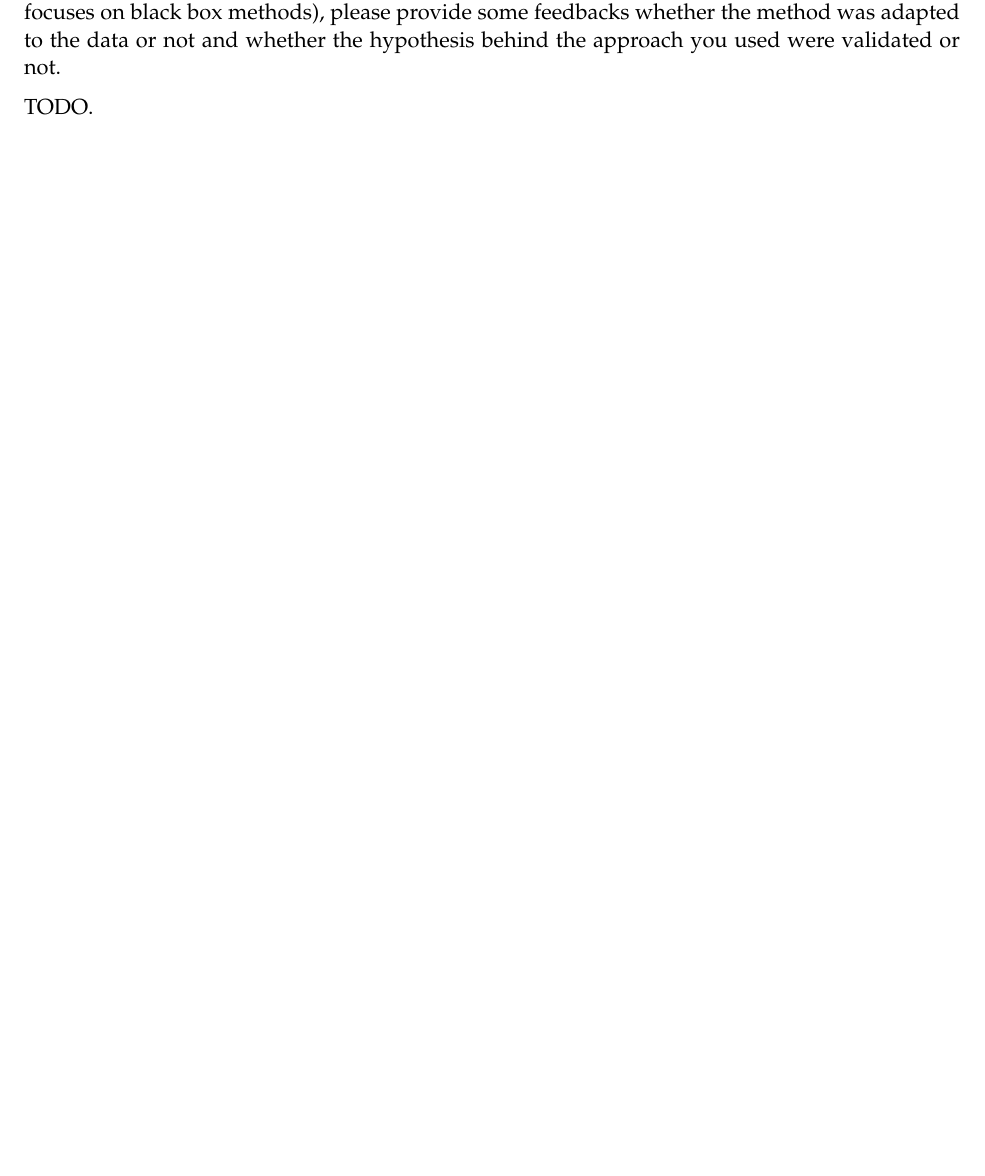
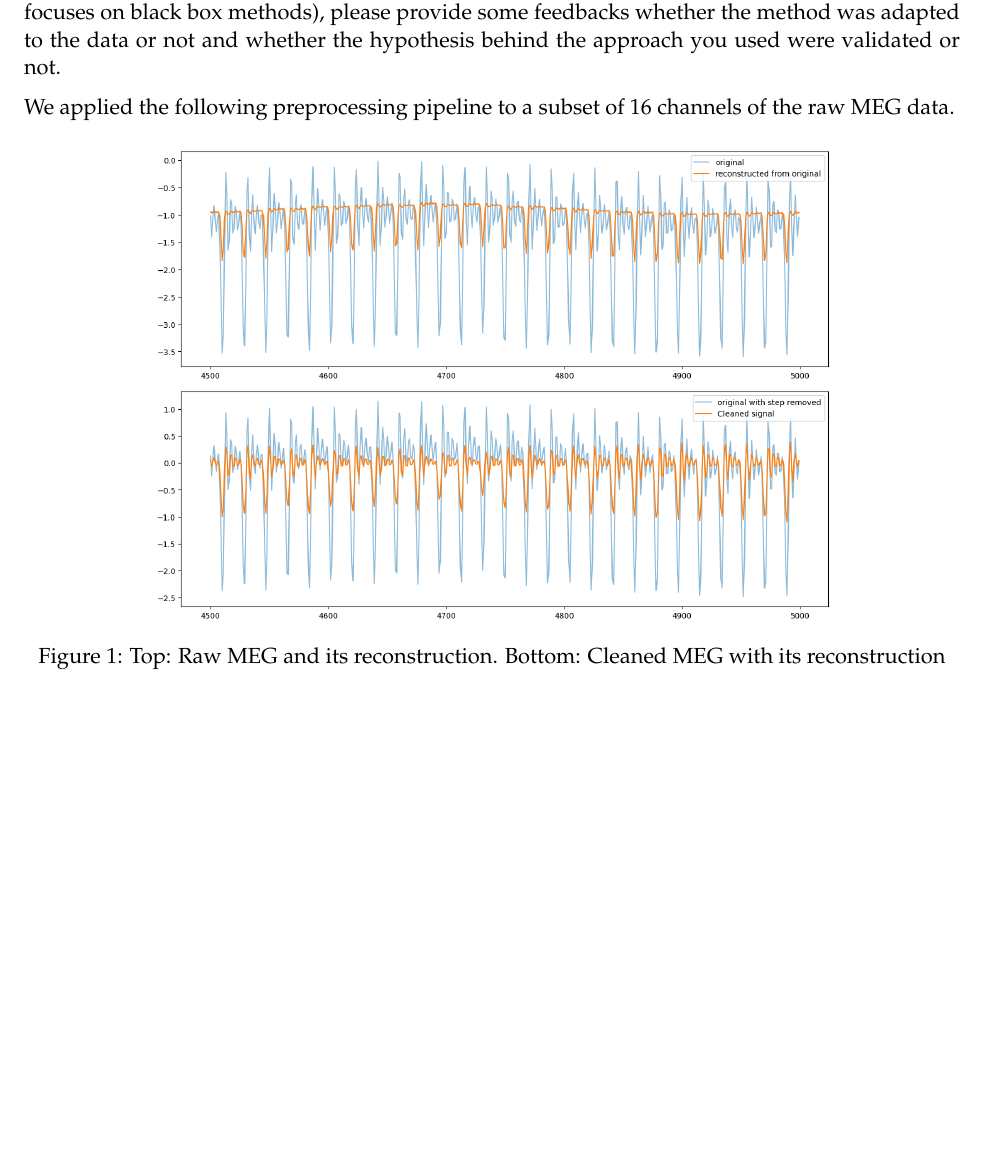
Before and after one commit to alexicanesse/robust-detrending-rereferencing-outlier-detection-and-inpainting-for-multichannel-data, a LaTeX document (Report/main.tex): part of page 6 of 7, cut so that both start at the same text, the shorter picture padded with empty space. The pictures show the PDF file Report/main.pdf that the author committed with the source.

Commit message:
Debut results

```diff
--- a/Report/main.tex
+++ b/Report/main.tex
@@ -208,7 +208,14 @@ We also manually generated some signals using the sum of a polynomial and white
 \section{Results}
 The Result section (indicative length : 1 to 2 pages) should display numerical simulations on real data. If you re-used some existing implementations, it is expected that this section develops new experiments that were not present in the original article. Results should be discussed not only based on quantitative scores but also on qualitative aspects. In particular (especially if your article focuses on black box methods), please provide some feedbacks whether the method was adapted to the data or not and whether the hypothesis behind the approach you used were validated or not.
 
-TODO.
+We applied the following preprocessing pipeline to a subset of 16 channels of the raw MEG data.
+
+\begin{figure}
+    \centering
+    \includegraphics[width=12cm]{recons.png}\\
+    \includegraphics[width=12cm]{recons_clean.png}
+    \caption{Top: Raw MEG and its reconstruction. Bottom: Cleaned MEG with its reconstruction}
+\end{figure}
 
 \newpage
 
```
Also changed, not shown: Report/main.pdf, Report/recons.png (added), Report/recons_clean.png (added).
